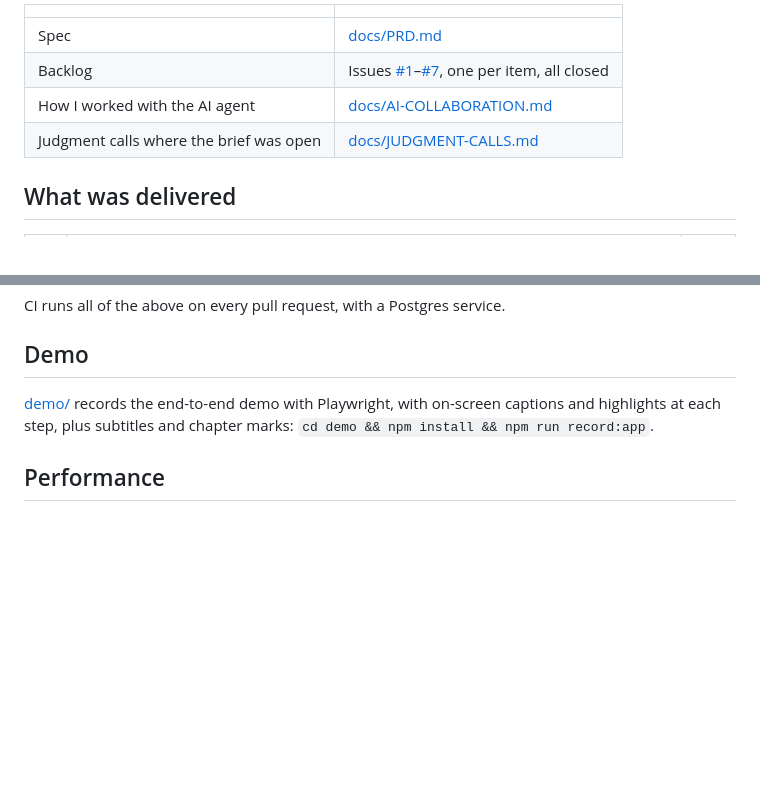
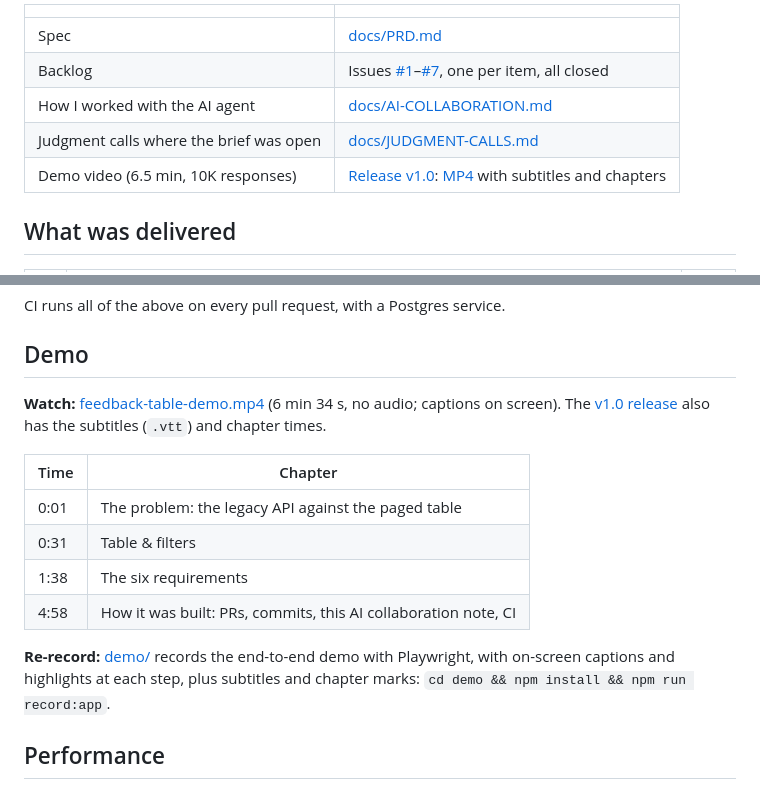
Before and after one commit to khaoksk/feedback-table, a Markdown page: README.md, 2 parts joined by grey strips. GitHub-like rendering; blank space fills up the shorter version.

Commit message:
README: link the demo video from release v1.0
Co-Authored-By: Claude Opus 5.5 <noreply@anthropic.com>

```diff
--- a/README.md
+++ b/README.md
@@ -10,6 +10,7 @@ TypeScript frontend, through the six backlog requirements in order.
 | Backlog | Issues [#1](https://github.com/khaoksk/feedback-table/issues/1)–[#7](https://github.com/khaoksk/feedback-table/issues/7), one per item, all closed |
 | How I worked with the AI agent | [docs/AI-COLLABORATION.md](docs/AI-COLLABORATION.md) |
 | Judgment calls where the brief was open | [docs/JUDGMENT-CALLS.md](docs/JUDGMENT-CALLS.md) |
+| Demo video (6.5 min, 10K responses) | [Release v1.0](https://github.com/khaoksk/feedback-table/releases/tag/v1.0): [MP4](https://github.com/khaoksk/feedback-table/releases/download/v1.0/feedback-table-demo.mp4) with subtitles and chapters |
 
 ## What was delivered
 
@@ -63,7 +64,18 @@ CI runs all of the above on every pull request, with a Postgres service.
 
 ## Demo
 
-[demo/](demo/README.md) records the end-to-end demo with Playwright, with on-screen captions and highlights at each
+**Watch:** [feedback-table-demo.mp4](https://github.com/khaoksk/feedback-table/releases/download/v1.0/feedback-table-demo.mp4)
+(6 min 34 s, no audio; captions on screen). The [v1.0 release](https://github.com/khaoksk/feedback-table/releases/tag/v1.0)
+also has the subtitles (`.vtt`) and chapter times.
+
+| Time | Chapter |
+|---|---|
+| 0:01 | The problem: the legacy API against the paged table |
+| 0:31 | Table & filters |
+| 1:38 | The six requirements |
+| 4:58 | How it was built: PRs, commits, this AI collaboration note, CI |
+
+**Re-record:** [demo/](demo/README.md) records the end-to-end demo with Playwright, with on-screen captions and highlights at each
 step, plus subtitles and chapter marks: `cd demo && npm install && npm run record:app`.
 
 ## Performance
```
